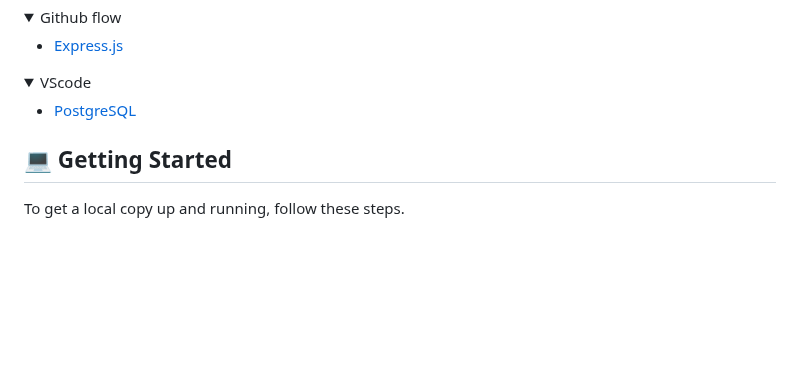
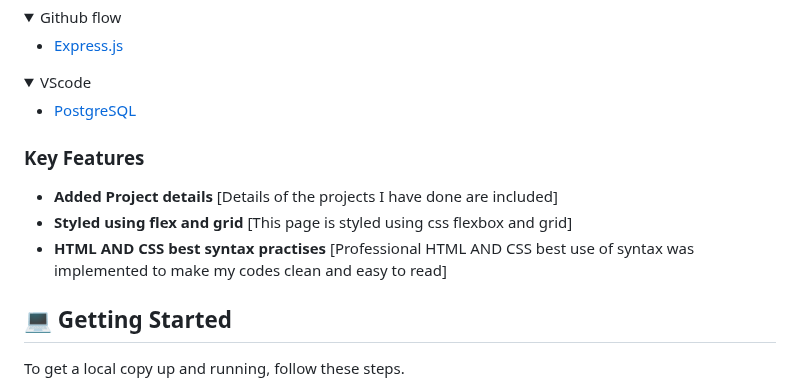
Before and after one commit to Mike47ip/mobilePortfolioWeb, a Markdown page: README.md, the part around one of its changes. GitHub-like rendering; folded sections open; blank space fills up the shorter version.

```diff
--- a/README.md
+++ b/README.md
@@ -57,6 +59,13 @@
     <li><a href="https://www.postgresql.org/">PostgreSQL</a></li>
   </ul>
 </details>
+
+### Key Features <a name="key-features"></a>
+
+>
+- **Added Project details** [Details of the projects I have done are included]
+- **Styled using flex and grid** [This page is styled using css flexbox and grid]
+- **HTML AND CSS best syntax practises** [Professional HTML AND CSS best use of syntax was implemented to make my codes clean and easy to read]
 
 
 <!-- GETTING STARTED -->
```
Also changed, not shown: other parts of README.md (+4 -1 lines).
